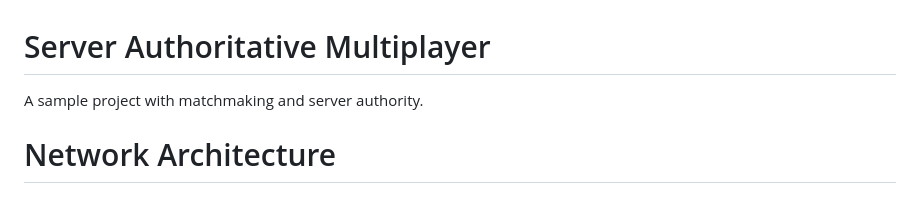
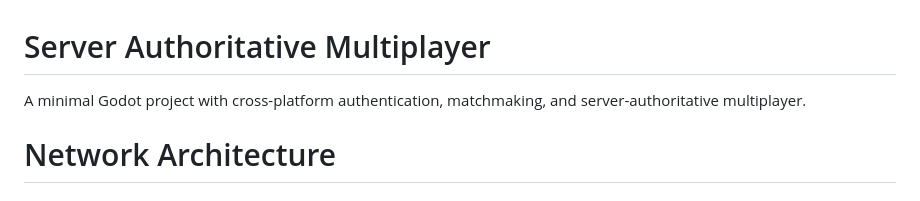
Before and after one commit to bryanmylee/godot-multiplayer, a Markdown page: README.md, the part around the change. GitHub-like rendering.

Commit message:
readme: update summary

```diff
--- a/README.md
+++ b/README.md
@@ -1,6 +1,6 @@
 # Server Authoritative Multiplayer
 
-A sample project with matchmaking and server authority.
+A minimal Godot project with cross-platform authentication, matchmaking, and server-authoritative multiplayer.
 
 # Network Architecture
 
```
